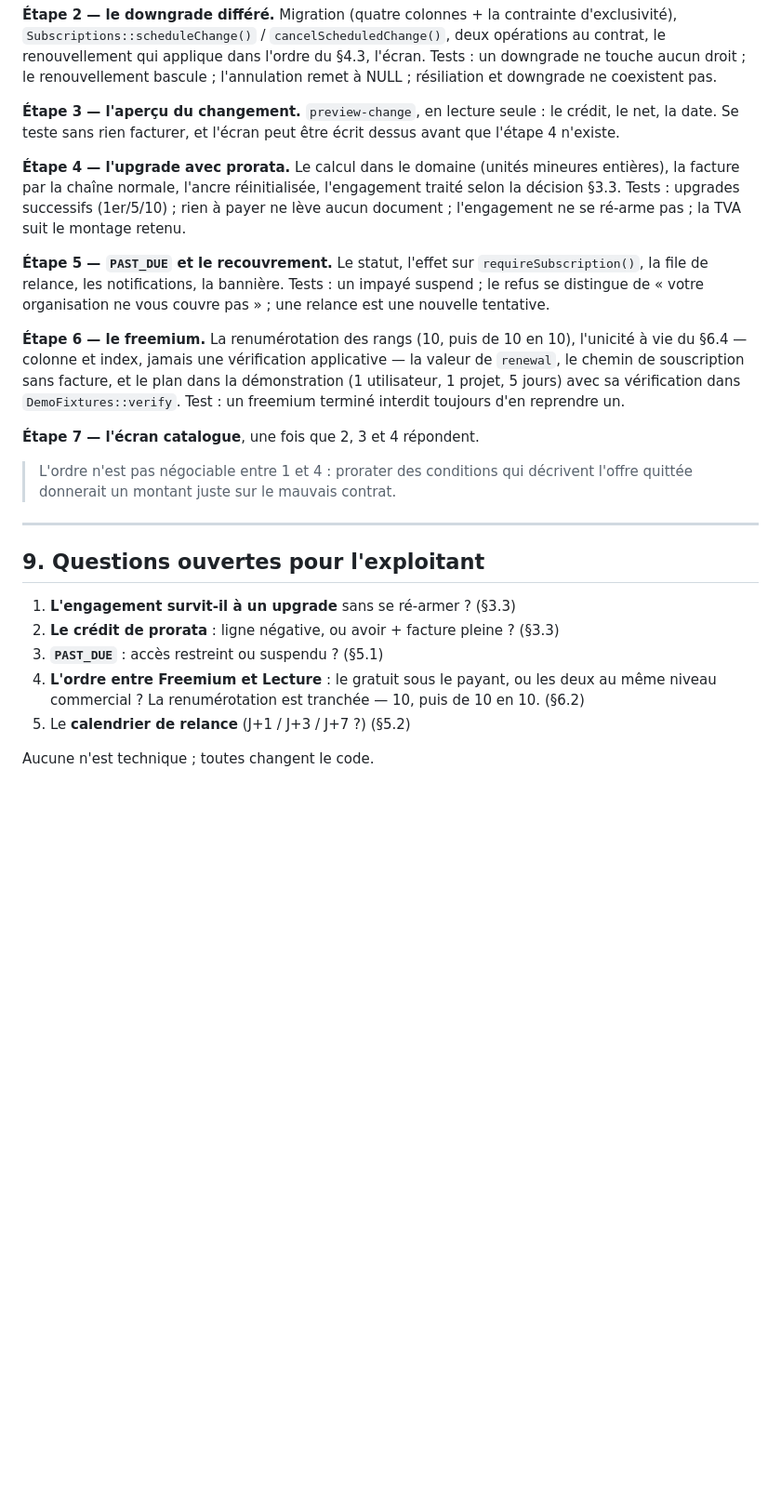
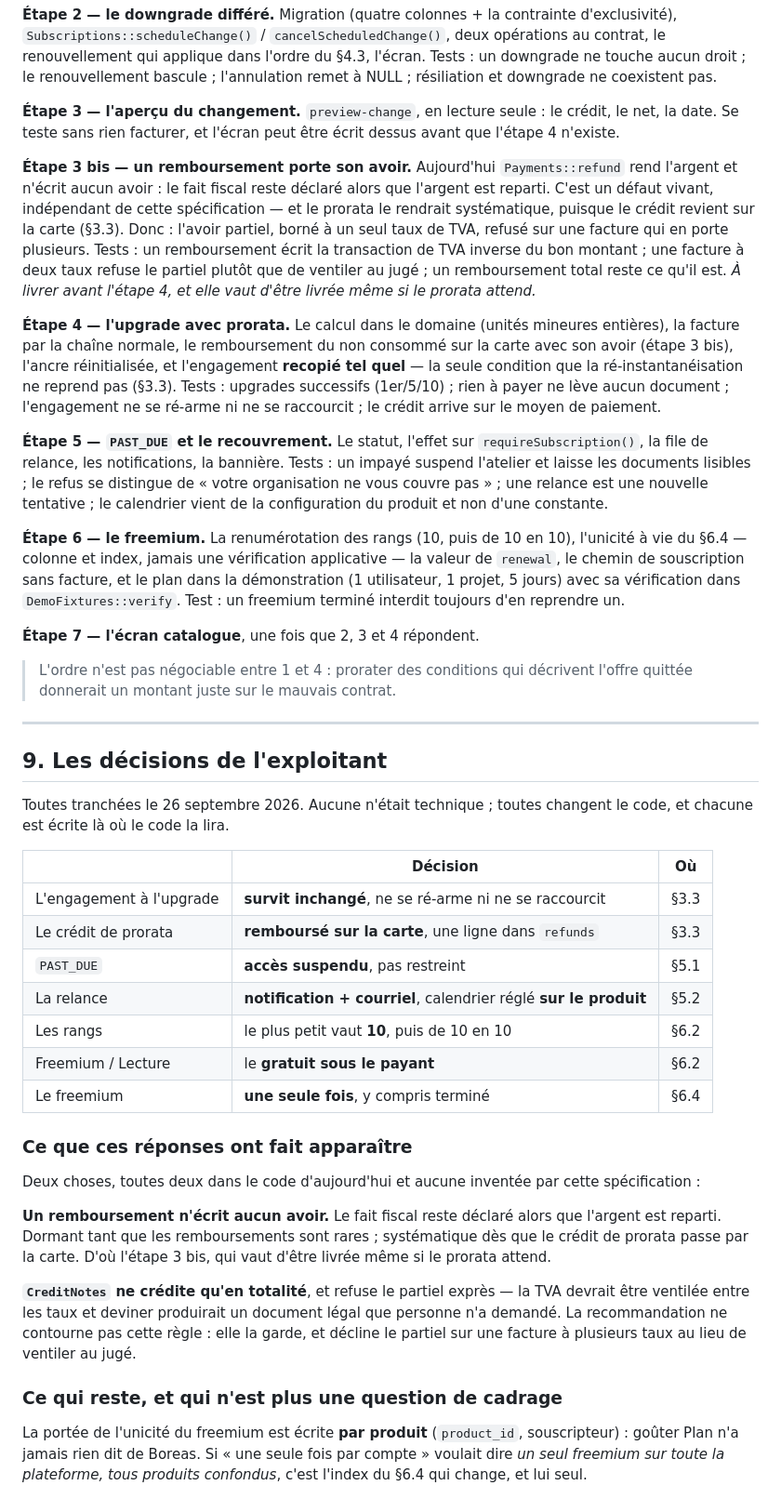
Before and after one commit to bertrandra/backprod, a Markdown page: docs/subscription-lifecycle-spec.md, the part around one of its changes. Shown at 93% size. Rendered like a GitHub page; blank space fills up the shorter version.

```diff
--- a/docs/subscription-lifecycle-spec.md
+++ b/docs/subscription-lifecycle-spec.md
@@ -425,16 +474,32 @@ downgrade ne coexistent pas.
 crédit, le net, la date. Se teste sans rien facturer, et l'écran peut être
 écrit dessus avant que l'étape 4 n'existe.
 
+**Étape 3 bis — un remboursement porte son avoir.** Aujourd'hui
+`Payments::refund` rend l'argent et n'écrit aucun avoir : le fait fiscal reste
+déclaré alors que l'argent est reparti. C'est un défaut vivant, indépendant de
+cette spécification — et le prorata le rendrait systématique, puisque le
+crédit revient sur la carte (§3.3). Donc : l'avoir partiel, borné à un seul
+taux de TVA, refusé sur une facture qui en porte plusieurs. Tests : un
+remboursement écrit la transaction de TVA inverse du bon montant ; une facture
+à deux taux refuse le partiel plutôt que de ventiler au jugé ; un
+remboursement total reste ce qu'il est.
+*À livrer avant l'étape 4, et elle vaut d'être livrée même si le prorata
+attend.*
+
 **Étape 4 — l'upgrade avec prorata.** Le calcul dans le domaine (unités
-mineures entières), la facture par la chaîne normale, l'ancre réinitialisée,
-l'engagement traité selon la décision §3.3. Tests : upgrades successifs
+mineures entières), la facture par la chaîne normale, le remboursement du non
+consommé sur la carte avec son avoir (étape 3 bis), l'ancre réinitialisée, et
+l'engagement **recopié tel quel** — la seule condition que la
+ré-instantanéisation ne reprend pas (§3.3). Tests : upgrades successifs
 (1er/5/10) ; rien à payer ne lève aucun document ; l'engagement ne se ré-arme
-pas ; la TVA suit le montage retenu.
+ni ne se raccourcit ; le crédit arrive sur le moyen de paiement.
 
 **Étape 5 — `PAST_DUE` et le recouvrement.** Le statut, l'effet sur
 `requireSubscription()`, la file de relance, les notifications, la bannière.
-Tests : un impayé suspend ; le refus se distingue de « votre organisation ne
-vous couvre pas » ; une relance est une nouvelle tentative.
+Tests : un impayé suspend l'atelier et laisse les documents lisibles ; le
+refus se distingue de « votre organisation ne vous couvre pas » ; une relance
+est une nouvelle tentative ; le calendrier vient de la configuration du
+produit et non d'une constante.
 
 **Étape 6 — le freemium.** La renumérotation des rangs (10, puis de 10 en
 10), l'unicité à vie du §6.4 — colonne et index, jamais une vérification
@@ -450,15 +515,41 @@ toujours d'en reprendre un.
 
 ---
 
-## 9. Questions ouvertes pour l'exploitant
+## 9. Les décisions de l'exploitant
 
-1. **L'engagement survit-il à un upgrade** sans se ré-armer ? (§3.3)
-2. **Le crédit de prorata** : ligne négative, ou avoir + facture pleine ?
-   (§3.3)
-3. **`PAST_DUE`** : accès restreint ou suspendu ? (§5.1)
-4. **L'ordre entre Freemium et Lecture** : le gratuit sous le payant, ou les
-   deux au même niveau commercial ? La renumérotation est tranchée — 10, puis
-   de 10 en 10. (§6.2)
-5. Le **calendrier de relance** (J+1 / J+3 / J+7 ?) (§5.2)
+Toutes tranchées le 26 septembre 2026. Aucune n'était technique ; toutes
+changent le code, et chacune est écrite là où le code la lira.
 
-Aucune n'est technique ; toutes changent le code.
+| | Décision | Où |
+|---|---|---|
+| L'engagement à l'upgrade | **survit inchangé**, ne se ré-arme ni ne se raccourcit | §3.3 |
+| Le crédit de prorata | **remboursé sur la carte**, une ligne dans `refunds` | §3.3 |
+| `PAST_DUE` | **accès suspendu**, pas restreint | §5.1 |
+| La relance | **notification + courriel**, calendrier réglé **sur le produit** | §5.2 |
+| Les rangs | le plus petit vaut **10**, puis de 10 en 10 | §6.2 |
+| Freemium / Lecture | le **gratuit sous le payant** | §6.2 |
+| Le freemium | **une seule fois**, y compris terminé | §6.4 |
+
+### Ce que ces réponses ont fait apparaître
+
+Deux choses, toutes deux dans le code d'aujourd'hui et aucune inventée par
+cette spécification :
+
+**Un remboursement n'écrit aucun avoir.** Le fait fiscal reste déclaré alors
+que l'argent est reparti. Dormant tant que les remboursements sont rares ;
+systématique dès que le crédit de prorata passe par la carte. D'où l'étape
+3 bis, qui vaut d'être livrée même si le prorata attend.
+
+**`CreditNotes` ne crédite qu'en totalité**, et refuse le partiel exprès — la
+TVA devrait être ventilée entre les taux et deviner produirait un document
+légal que personne n'a demandé. La recommandation ne contourne pas cette
+règle : elle la garde, et décline le partiel sur une facture à plusieurs taux
+au lieu de ventiler au jugé.
+
+### Ce qui reste, et qui n'est plus une question de cadrage
+
+La portée de l'unicité du freemium est écrite **par produit**
+(`product_id`, souscripteur) : goûter Plan n'a jamais rien dit de Boreas. Si
+« une seule fois par compte » voulait dire *un seul freemium sur toute la
+plateforme, tous produits confondus*, c'est l'index du §6.4 qui change, et lui
+seul.
```
Also changed, not shown: other parts of docs/subscription-lifecycle-spec.md (+85 -36 lines).
